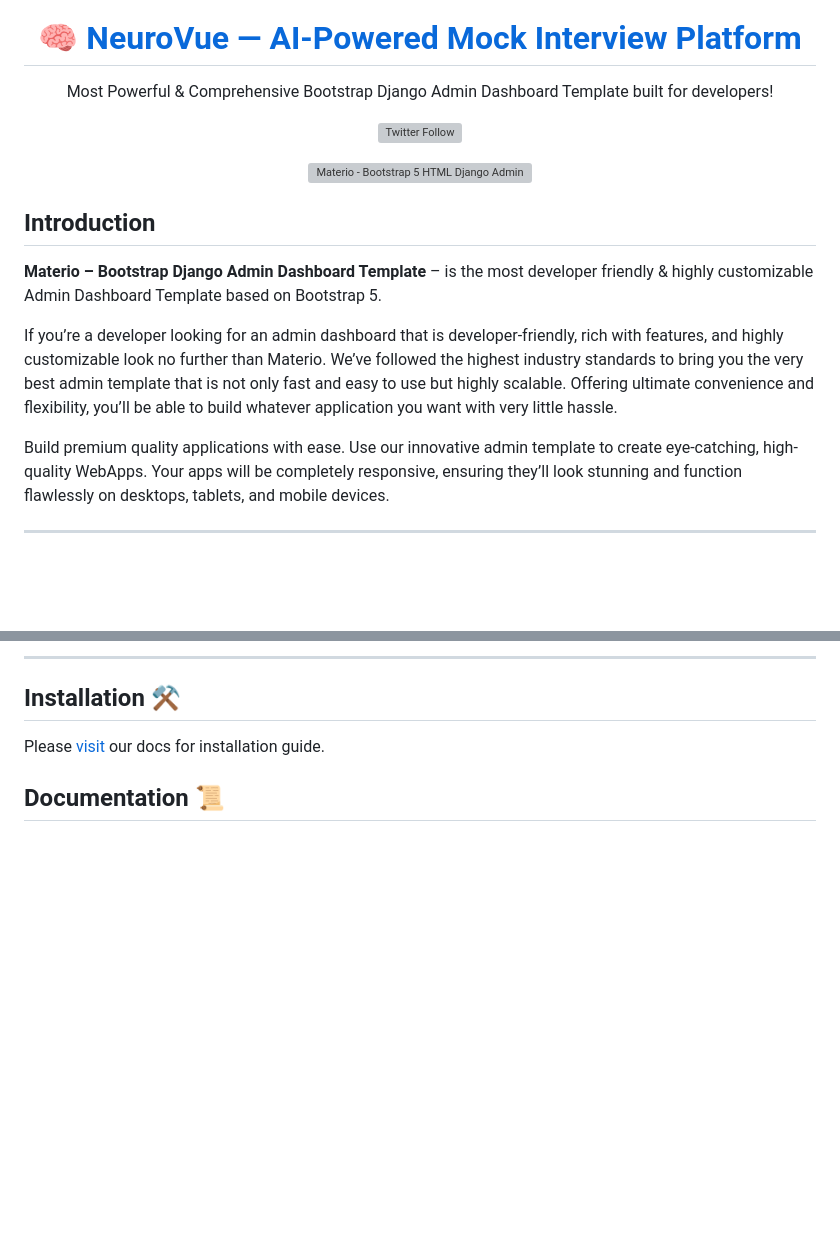
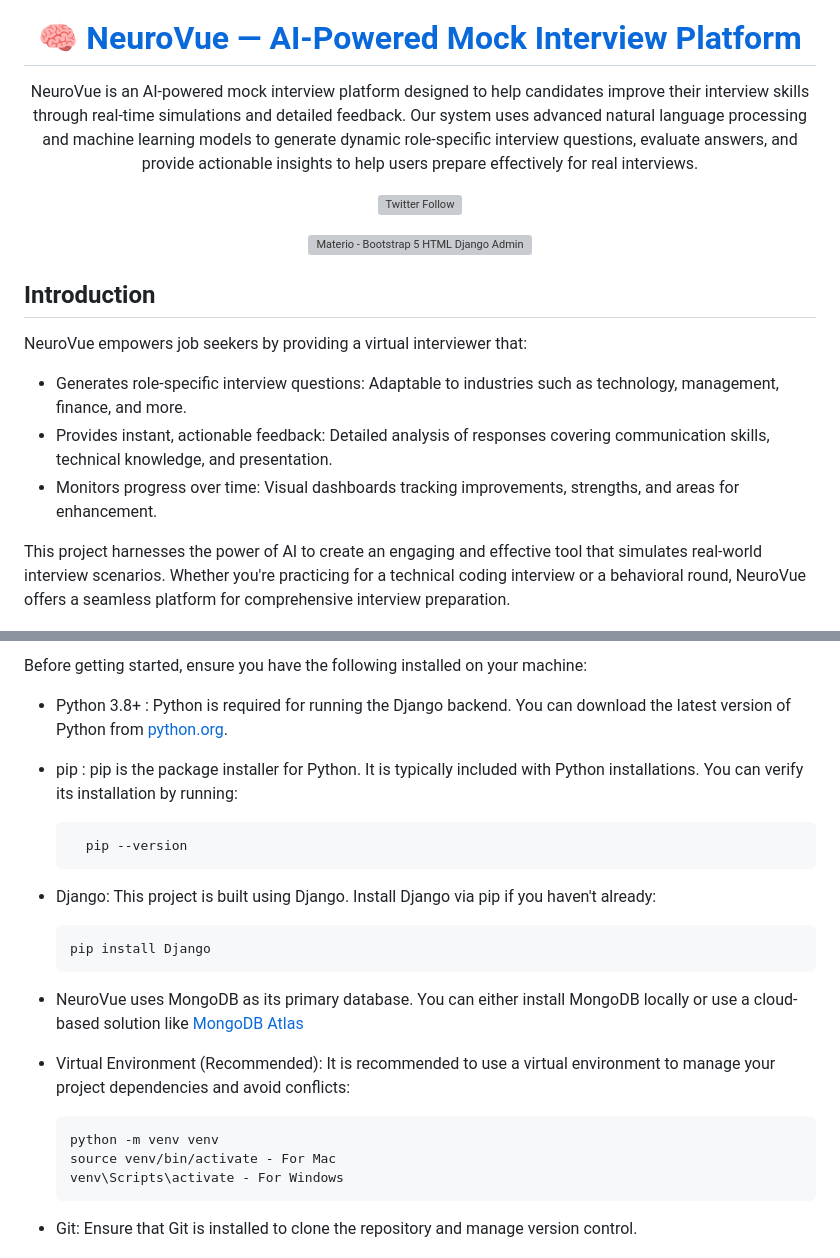
Before and after one commit to sameer6699/NeuroVue, a Markdown page: README.md, 2 parts joined by grey strips. Drawn GitHub-style; blank space fills up the shorter version; grey boxes are pictures that could not be loaded.

````diff
--- a/README.md
+++ b/README.md
@@ -10,6 +10,7 @@
    </a>
 </h1>
 
-<p align="center">Most Powerful & Comprehensive Bootstrap Django Admin Dashboard Template built for developers!</p>
+<p align="center">NeuroVue is an AI-powered mock interview platform designed to help candidates improve their interview skills through real-time simulations and detailed feedback. Our system uses advanced natural language processing and machine learning models to generate dynamic role-specific interview questions, evaluate answers, and provide actionable insights to help users prepare effectively for real interviews.
+</p>
 
 <p align="center">
@@ -25,11 +26,13 @@
 
 ## Introduction
 
-**Materio – Bootstrap Django Admin Dashboard Template** – is the most developer friendly & highly customizable Admin Dashboard Template based on Bootstrap 5.
+NeuroVue empowers job seekers by providing a virtual interviewer that:
 
-If you’re a developer looking for an admin dashboard that is developer-friendly, rich with features, and highly customizable look no further than Materio. We’ve followed the highest industry standards to bring you the very best admin template that is not only fast and easy to use but highly scalable. Offering ultimate convenience and flexibility, you’ll be able to build whatever application you want with very little hassle.
+ * Generates role-specific interview questions: Adaptable to industries such as technology, management, finance, and more.
+ * Provides instant, actionable feedback: Detailed analysis of responses covering communication skills, technical knowledge, and presentation.
+ * Monitors progress over time: Visual dashboards tracking improvements, strengths, and areas for enhancement.
+<p>This project harnesses the power of AI to create an engaging and effective tool that simulates real-world interview scenarios. Whether you're practicing for a technical coding interview or a behavioral round, NeuroVue offers a seamless platform for comprehensive interview preparation.
+</p>
 
-Build premium quality applications with ease. Use our innovative admin template to create eye-catching, high-quality WebApps. Your apps will be completely responsive, ensuring they’ll look stunning and function flawlessly on desktops, tablets, and mobile devices.
 
----
 
@@ -37,9 +40,20 @@ Build premium quality applications with ease. Use our innovative admin template
 
----
+Before getting started, ensure you have the following installed on your machine:
+* Python 3.8+ : Python is required for running the Django backend. You can download the latest version of Python from [python.org](https://www.python.org/downloads/).
+* pip :  pip is the package installer for Python. It is typically included with Python installations. You can verify its installation by running:
 
-## Installation ⚒️
+  ```bash <br>
+    pip --version
+* Django: This project is built using Django. Install Django via pip if you haven't already:
 
-Please [visit](https://demos.themeselection.com/materio-bootstrap-html-admin-template/documentation/django-init-installation.html) our docs for installation guide.
+  ```bash
+  pip install Django
+* NeuroVue uses MongoDB as its primary database. You can either install MongoDB locally or use a cloud-based solution like [MongoDB Atlas](https://www.mongodb.com/products/platform/atlas-database)
+* Virtual Environment (Recommended): It is recommended to use a virtual environment to manage your project dependencies and avoid conflicts:
 
-## Documentation 📜
+   ```bash
+  python -m venv venv
+   source venv/bin/activate - For Mac
+   venv\Scripts\activate - For Windows
+* Git: Ensure that Git is installed to clone the repository and manage version control.
 
````
Also changed, not shown: other parts of README.md (+38 -41 lines).
